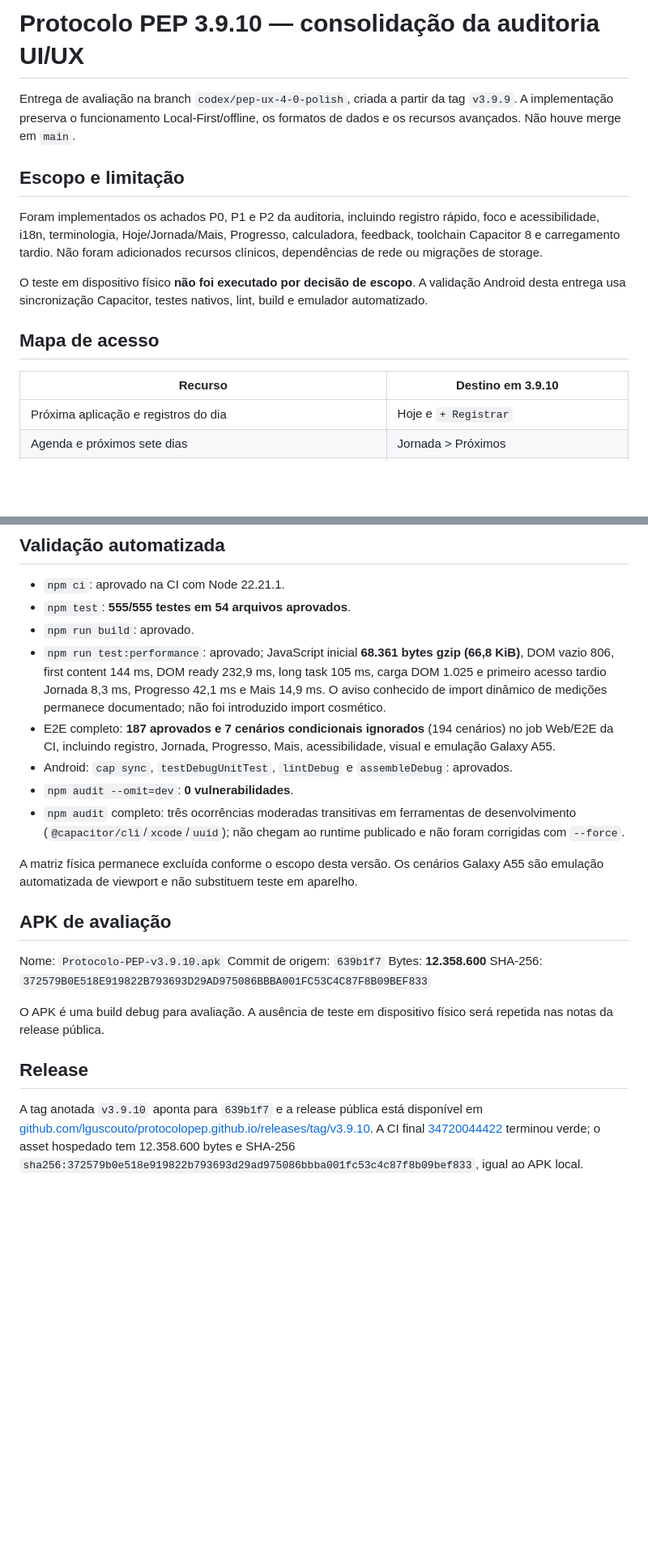
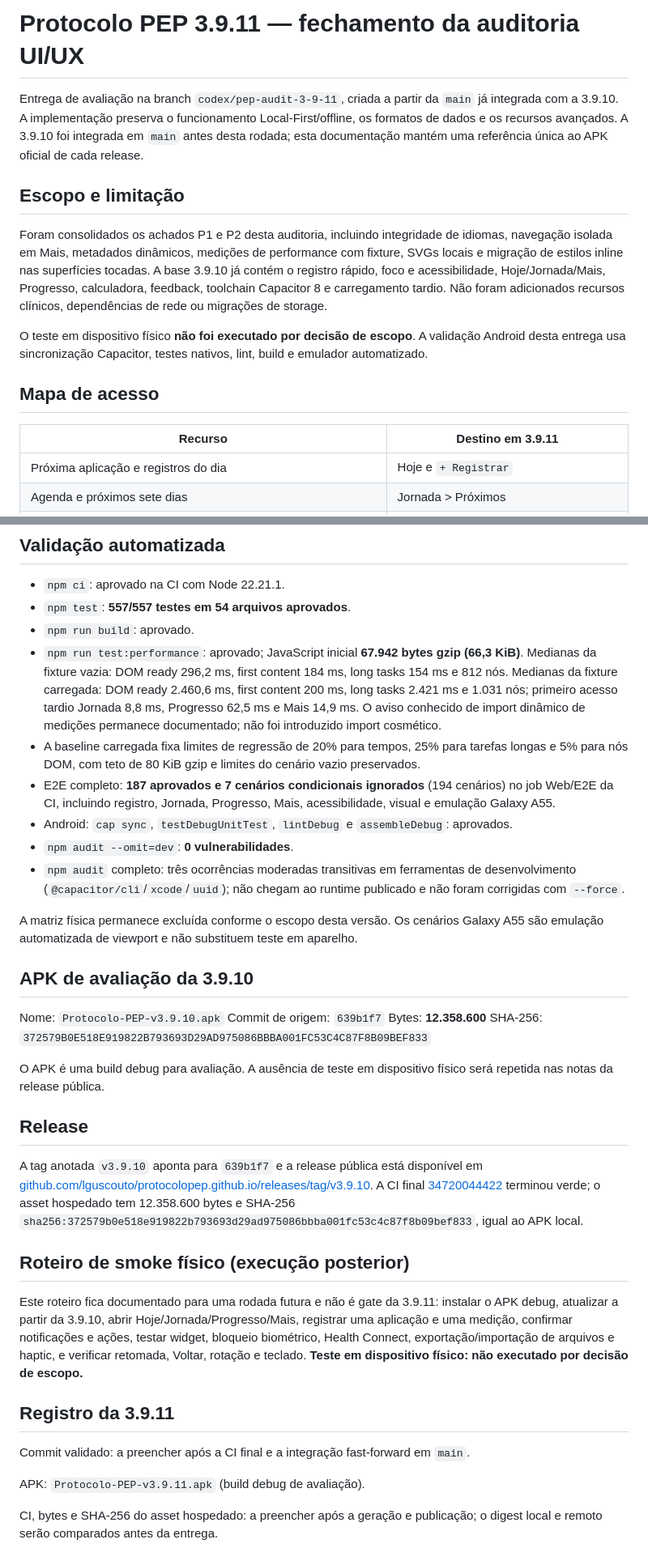
Before and after one commit to lguscouto/protocolopep.github.io, a Markdown page: docs/UX-4-0-IMPLEMENTATION.md, 2 parts joined by grey strips. Shown at 81% size. Drawn GitHub-style; blank space fills up the shorter version.

```diff
--- a/docs/UX-4-0-IMPLEMENTATION.md
+++ b/docs/UX-4-0-IMPLEMENTATION.md
@@ -1,16 +1,16 @@
-# Protocolo PEP 3.9.10 — consolidação da auditoria UI/UX
+# Protocolo PEP 3.9.11 — fechamento da auditoria UI/UX
 
-Entrega de avaliação na branch `codex/pep-ux-4-0-polish`, criada a partir da tag `v3.9.9`. A implementação preserva o funcionamento Local-First/offline, os formatos de dados e os recursos avançados. Não houve merge em `main`.
+Entrega de avaliação na branch `codex/pep-audit-3-9-11`, criada a partir da `main` já integrada com a 3.9.10. A implementação preserva o funcionamento Local-First/offline, os formatos de dados e os recursos avançados. A 3.9.10 foi integrada em `main` antes desta rodada; esta documentação mantém uma referência única ao APK oficial de cada release.
 
 ## Escopo e limitação
 
-Foram implementados os achados P0, P1 e P2 da auditoria, incluindo registro rápido, foco e acessibilidade, i18n, terminologia, Hoje/Jornada/Mais, Progresso, calculadora, feedback, toolchain Capacitor 8 e carregamento tardio. Não foram adicionados recursos clínicos, dependências de rede ou migrações de storage.
+Foram consolidados os achados P1 e P2 desta auditoria, incluindo integridade de idiomas, navegação isolada em Mais, metadados dinâmicos, medições de performance com fixture, SVGs locais e migração de estilos inline nas superfícies tocadas. A base 3.9.10 já contém o registro rápido, foco e acessibilidade, Hoje/Jornada/Mais, Progresso, calculadora, feedback, toolchain Capacitor 8 e carregamento tardio. Não foram adicionados recursos clínicos, dependências de rede ou migrações de storage.
 
 O teste em dispositivo físico **não foi executado por decisão de escopo**. A validação Android desta entrega usa sincronização Capacitor, testes nativos, lint, build e emulador automatizado.
 
 ## Mapa de acesso
 
-| Recurso | Destino em 3.9.10 |
+| Recurso | Destino em 3.9.11 |
 | --- | --- |
 | Próxima aplicação e registros do dia | Hoje e `+ Registrar` |
 | Agenda e próximos sete dias | Jornada > Próximos |
@@ -42,9 +47,10 @@ O APK foi gerado a partir do commit validado `639b1f7`.
 ## Validação automatizada
 
 - `npm ci`: aprovado na CI com Node 22.21.1.
-- `npm test`: **555/555 testes em 54 arquivos aprovados**.
+- `npm test`: **557/557 testes em 54 arquivos aprovados**.
 - `npm run build`: aprovado.
-- `npm run test:performance`: aprovado; JavaScript inicial **68.361 bytes gzip (66,8 KiB)**, DOM vazio 806, first content 144 ms, DOM ready 232,9 ms, long task 105 ms, carga DOM 1.025 e primeiro acesso tardio Jornada 8,3 ms, Progresso 42,1 ms e Mais 14,9 ms. O aviso conhecido de import dinâmico de medições permanece documentado; não foi introduzido import cosmético.
+- `npm run test:performance`: aprovado; JavaScript inicial **67.942 bytes gzip (66,3 KiB)**. Medianas da fixture vazia: DOM ready 296,2 ms, first content 184 ms, long tasks 154 ms e 812 nós. Medianas da fixture carregada: DOM ready 2.460,6 ms, first content 200 ms, long tasks 2.421 ms e 1.031 nós; primeiro acesso tardio Jornada 8,8 ms, Progresso 62,5 ms e Mais 14,9 ms. O aviso conhecido de import dinâmico de medições permanece documentado; não foi introduzido import cosmético.
+- A baseline carregada fixa limites de regressão de 20% para tempos, 25% para tarefas longas e 5% para nós DOM, com teto de 80 KiB gzip e limites do cenário vazio preservados.
 - E2E completo: **187 aprovados e 7 cenários condicionais ignorados** (194 cenários) no job Web/E2E da CI, incluindo registro, Jornada, Progresso, Mais, acessibilidade, visual e emulação Galaxy A55.
 - Android: `cap sync`, `testDebugUnitTest`, `lintDebug` e `assembleDebug`: aprovados.
 - `npm audit --omit=dev`: **0 vulnerabilidades**.
@@ -52,7 +58,7 @@ O APK foi gerado a partir do commit validado `639b1f7`.
 
 A matriz física permanece excluída conforme o escopo desta versão. Os cenários Galaxy A55 são emulação automatizada de viewport e não substituem teste em aparelho.
 
-## APK de avaliação
+## APK de avaliação da 3.9.10
 
 Nome: `Protocolo-PEP-v3.9.10.apk`
 Commit de origem: `639b1f7`
@@ -64,3 +70,15 @@ O APK é uma build debug para avaliação. A ausência de teste em dispositivo f
 ## Release
 
 A tag anotada `v3.9.10` aponta para `639b1f7` e a release pública está disponível em [github.com/lguscouto/protocolopep.github.io/releases/tag/v3.9.10](https://github.com/lguscouto/protocolopep.github.io/releases/tag/v3.9.10). A CI final [34720044422](https://github.com/lguscouto/protocolopep.github.io/actions/runs/34720044422) terminou verde; o asset hospedado tem 12.358.600 bytes e SHA-256 `sha256:372579b0e518e919822b793693d29ad975086bbba001fc53c4c87f8b09bef833`, igual ao APK local.
+
+## Roteiro de smoke físico (execução posterior)
+
+Este roteiro fica documentado para uma rodada futura e não é gate da 3.9.11: instalar o APK debug, atualizar a partir da 3.9.10, abrir Hoje/Jornada/Progresso/Mais, registrar uma aplicação e uma medição, confirmar notificações e ações, testar widget, bloqueio biométrico, Health Connect, exportação/importação de arquivos e haptic, e verificar retomada, Voltar, rotação e teclado. **Teste em dispositivo físico: não executado por decisão de escopo.**
+
+## Registro da 3.9.11
+
+Commit validado: a preencher após a CI final e a integração fast-forward em `main`.
+
+APK: `Protocolo-PEP-v3.9.11.apk` (build debug de avaliação).
+
+CI, bytes e SHA-256 do asset hospedado: a preencher após a geração e publicação; o digest local e remoto serão comparados antes da entrega.
```
Also changed, not shown: other parts of docs/UX-4-0-IMPLEMENTATION.md (+5 -0 lines), README.md (+9 -1 lines).
